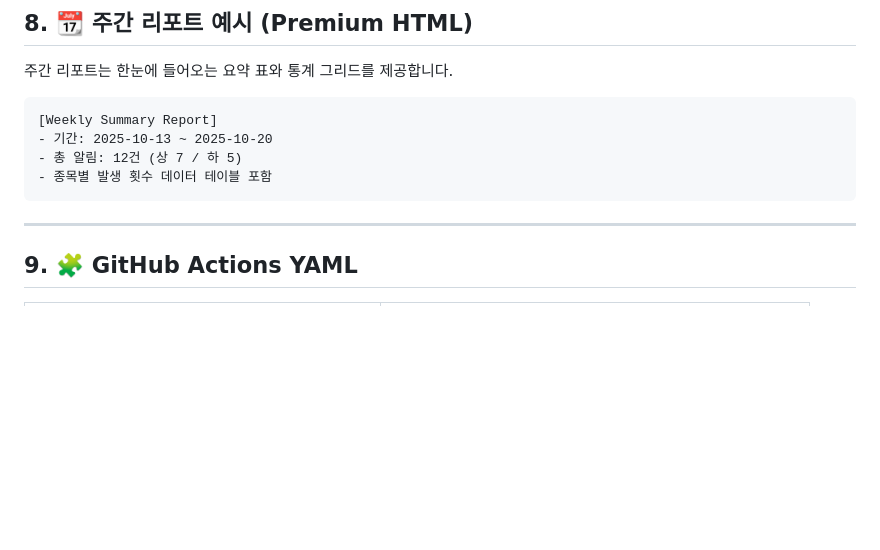
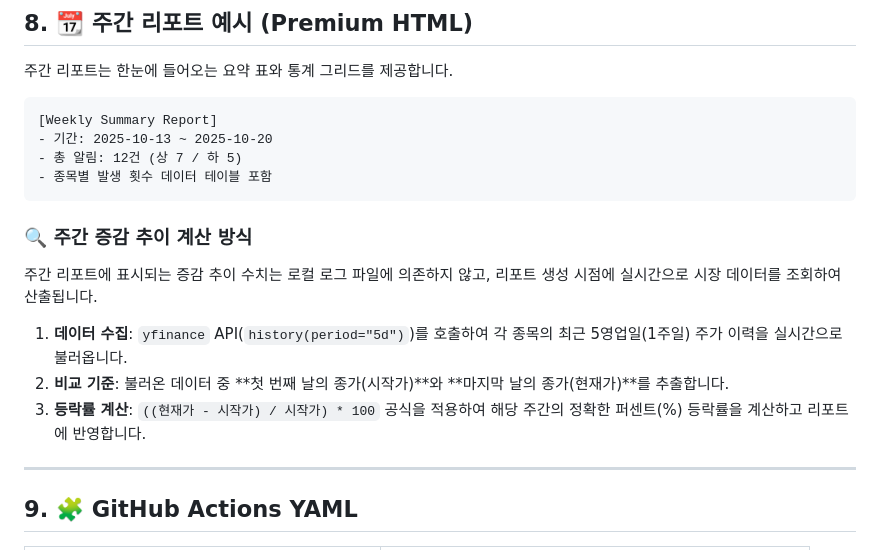
Before and after one commit to leemgs/stock-alert, a Markdown page: README.md, the part around the change. Rendered like a GitHub page; blank space fills up the shorter version.

Commit message:
docs: add weekly report calculation logic to README

````diff
--- a/README.md
+++ b/README.md
@@ -197,6 +197,14 @@ Subject: [Stock Alert] 임계 도달 종목 (상/하한)
 - 종목별 발생 횟수 데이터 테이블 포함
 ```
 
+### 🔍 주간 증감 추이 계산 방식
+
+주간 리포트에 표시되는 증감 추이 수치는 로컬 로그 파일에 의존하지 않고, 리포트 생성 시점에 실시간으로 시장 데이터를 조회하여 산출됩니다.
+
+1. **데이터 수집**: `yfinance` API(`history(period="5d")`)를 호출하여 각 종목의 최근 5영업일(1주일) 주가 이력을 실시간으로 불러옵니다.
+2. **비교 기준**: 불러온 데이터 중 **첫 번째 날의 종가(시작가)**와 **마지막 날의 종가(현재가)**를 추출합니다.
+3. **등락률 계산**: `((현재가 - 시작가) / 시작가) * 100` 공식을 적용하여 해당 주간의 정확한 퍼센트(%) 등락률을 계산하고 리포트에 반영합니다.
+
 ---
 
 ## 9. 🧩 GitHub Actions YAML
````
